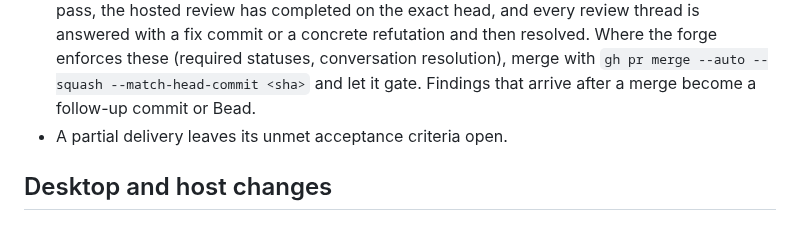
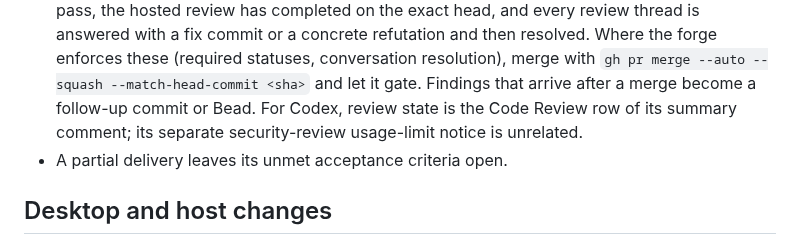
Before and after one commit to Sinity/sinnix, a Markdown page: dots/_ai/AGENTS.md, the part around the change. Drawn GitHub-style.

Commit message:
Say where Codex review state lives
Co-Authored-By: Claude Opus 5.5 (1M context) <noreply@anthropic.com>
Claude-Session: https://claude.ai/code/session_013Vn4qhKjhyaVBG4aPiqNW4

```diff
--- a/dots/_ai/AGENTS.md
+++ b/dots/_ai/AGENTS.md
@@ -113,6 +113,8 @@ running agents in parallel.
   (required statuses, conversation resolution), merge with
   `gh pr merge --auto --squash --match-head-commit <sha>` and let it gate.
   Findings that arrive after a merge become a follow-up commit or Bead.
+  For Codex, review state is the Code Review row of its summary comment; its
+  separate security-review usage-limit notice is unrelated.
 - A partial delivery leaves its unmet acceptance criteria open.
 
 ## Desktop and host changes
```
